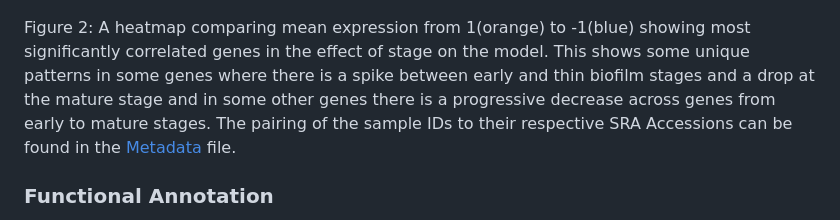
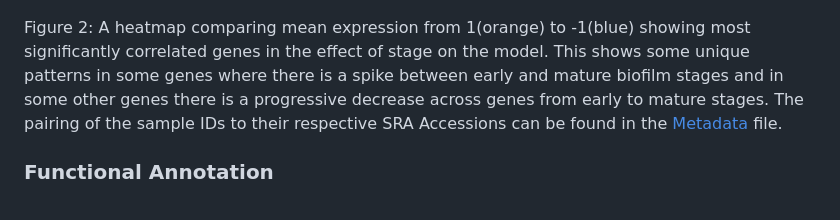
Before and after one commit to iroayotoki2/Transcriptomics, a Markdown page: README.md, the part around the change. Drawn GitHub-style.

```diff
--- a/README.md
+++ b/README.md
@@ -79,7 +79,7 @@ In order to further investigate the gene expression, a likelihood ratio test was
 
 ![Heatmap](Figures/Heatmap.jpeg)
 
-Figure 2: A heatmap comparing mean expression from 1(orange) to -1(blue) showing most significantly correlated genes in the effect of stage on the model. This shows some unique patterns in some genes where there is a spike between early and thin biofilm stages and a drop at the mature stage and in some other genes there is a progressive decrease across genes from early to mature stages.
+Figure 2: A heatmap comparing mean expression from 1(orange) to -1(blue) showing most significantly correlated genes in the effect of stage on the model. This shows some unique patterns in some genes where there is a spike between early and mature biofilm stages  and in some other genes there is a progressive decrease across genes from early to mature stages.
 The pairing of the sample IDs to their respective SRA Accessions can be found in the [Metadata](Stage_Metadata.csv) file.
 
 ### Functional Annotation
```
